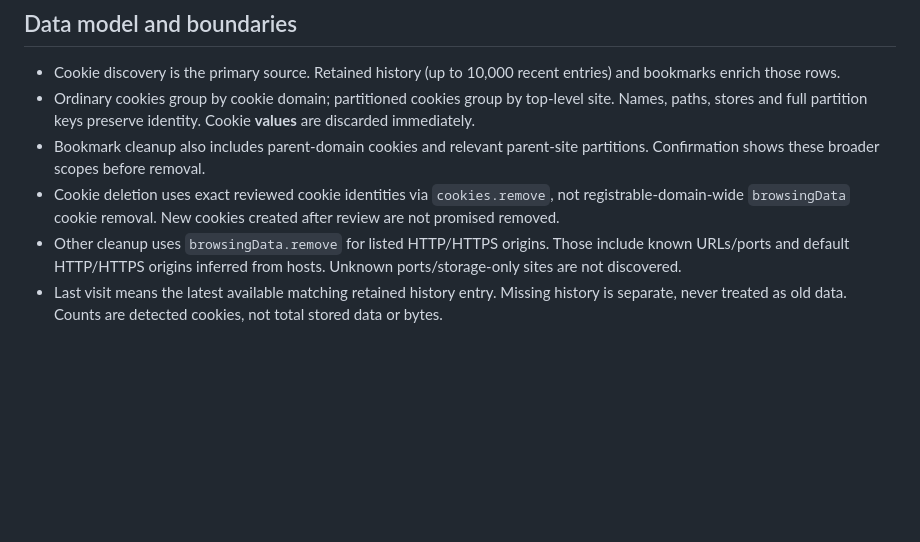
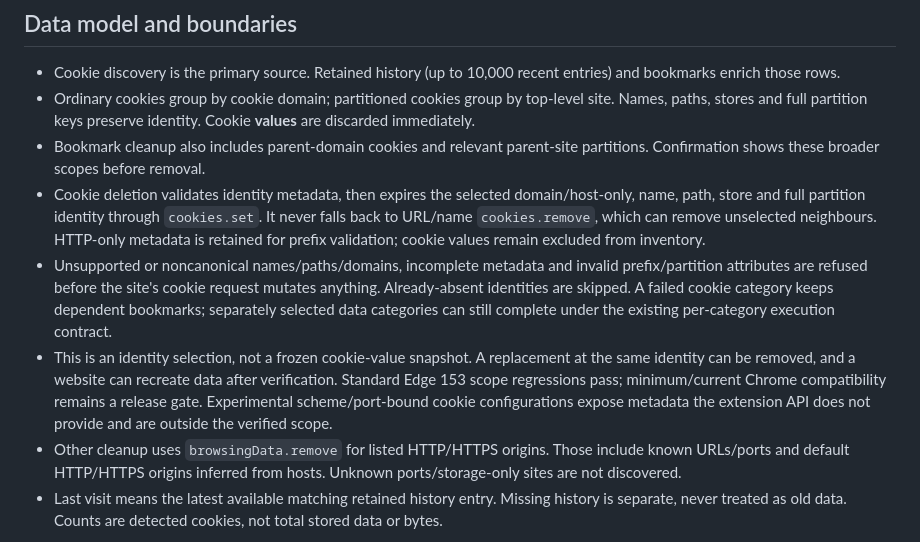
Before and after one commit to KatrinaaDing/Bookmark-Data-Cleaner, a Markdown page: docs/architecture.md, the part around the change. GitHub-like rendering; blank space fills up the shorter version.

Commit message:
docs: define verified cookie expiry scope and limitations

```diff
--- a/docs/architecture.md
+++ b/docs/architecture.md
@@ -22,7 +22,9 @@ Results are per site/category and bookmark/folder. Review failures and explicitl
 - Cookie discovery is the primary source. Retained history (up to 10,000 recent entries) and bookmarks enrich those rows.
 - Ordinary cookies group by cookie domain; partitioned cookies group by top-level site. Names, paths, stores and full partition keys preserve identity. Cookie **values** are discarded immediately.
 - Bookmark cleanup also includes parent-domain cookies and relevant parent-site partitions. Confirmation shows these broader scopes before removal.
-- Cookie deletion uses exact reviewed cookie identities via `cookies.remove`, not registrable-domain-wide `browsingData` cookie removal. New cookies created after review are not promised removed.
+- Cookie deletion validates identity metadata, then expires the selected domain/host-only, name, path, store and full partition identity through `cookies.set`. It never falls back to URL/name `cookies.remove`, which can remove unselected neighbours. HTTP-only metadata is retained for prefix validation; cookie values remain excluded from inventory.
+- Unsupported or noncanonical names/paths/domains, incomplete metadata and invalid prefix/partition attributes are refused before the site's cookie request mutates anything. Already-absent identities are skipped. A failed cookie category keeps dependent bookmarks; separately selected data categories can still complete under the existing per-category execution contract.
+- This is an identity selection, not a frozen cookie-value snapshot. A replacement at the same identity can be removed, and a website can recreate data after verification. Standard Edge 153 scope regressions pass; minimum/current Chrome compatibility remains a release gate. Experimental scheme/port-bound cookie configurations expose metadata the extension API does not provide and are outside the verified scope.
 - Other cleanup uses `browsingData.remove` for listed HTTP/HTTPS origins. Those include known URLs/ports and default HTTP/HTTPS origins inferred from hosts. Unknown ports/storage-only sites are not discovered.
 - Last visit means the latest available matching retained history entry. Missing history is separate, never treated as old data. Counts are detected cookies, not total stored data or bytes.
 
```
